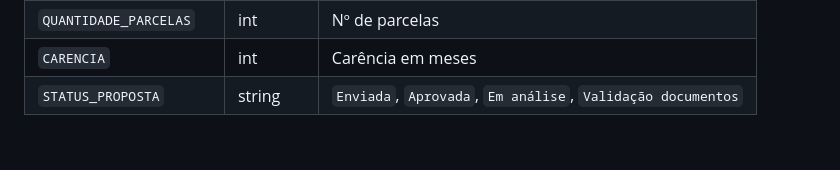
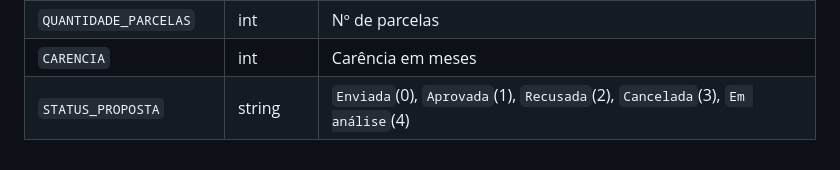
Before and after one commit to jessefreire/formacao-analytics-engineering, a Markdown page: Módulo 0 - Banco de Dados BanVic/banvic_tabelas.md, the part around the change. GitHub-like rendering.

```diff
--- a/Módulo 0 - Banco de Dados BanVic/banvic_tabelas.md
+++ b/Módulo 0 - Banco de Dados BanVic/banvic_tabelas.md
@@ -101,4 +101,4 @@ agência tem vários colaboradores.
 | `VALOR_PRESTACAO` | decimal | Valor da parcela |
 | `QUANTIDADE_PARCELAS` | int | Nº de parcelas |
 | `CARENCIA` | int | Carência em meses |
-| `STATUS_PROPOSTA` | string | `Enviada`, `Aprovada`, `Em análise`, `Validação documentos` |
+| `STATUS_PROPOSTA` | string | `Enviada`(0), `Aprovada`(1), `Recusada`(2), `Cancelada`(3), `Em análise`(4) |
```
Also changed, not shown: Módulo 0 - Banco de Dados BanVic/banvic_queries.md (+51 -48 lines).
